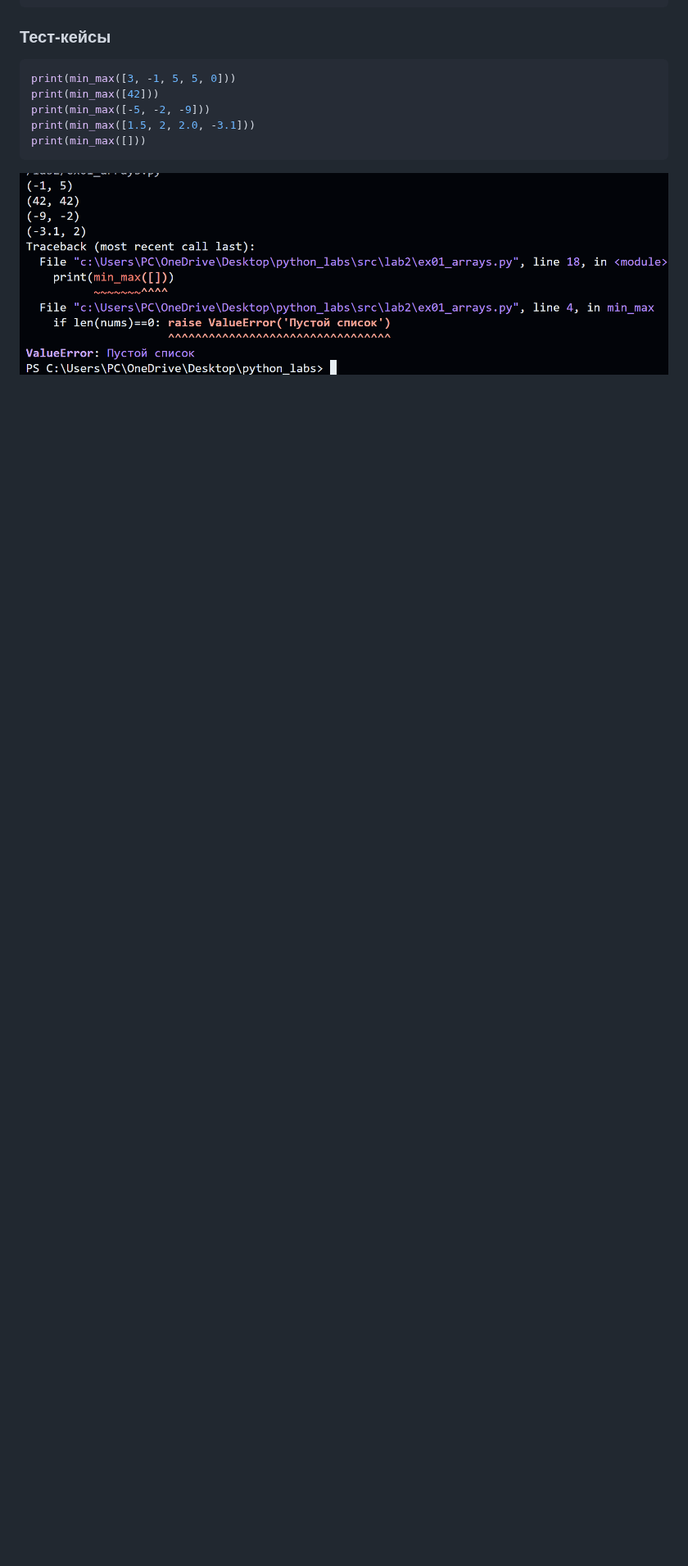
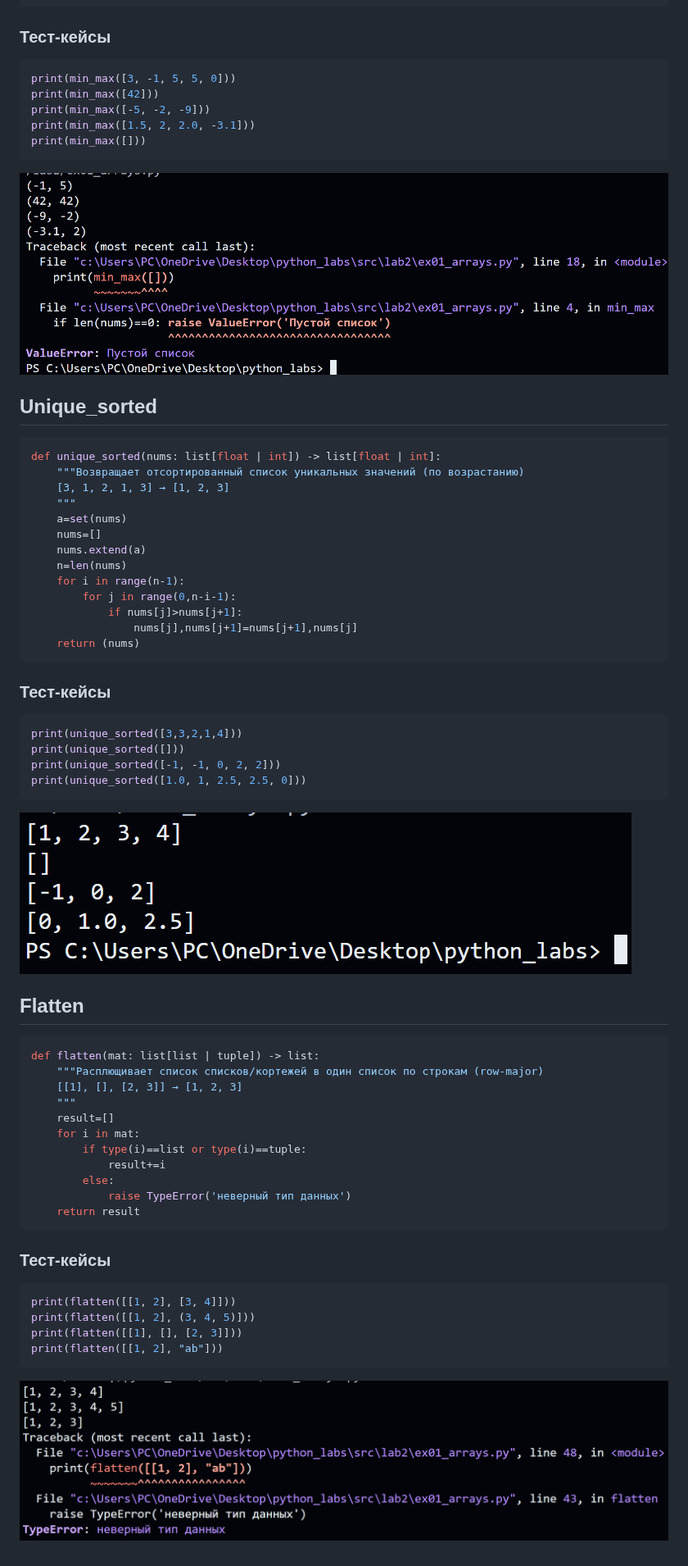
Before and after one commit to vihihika09/python_labs, a Markdown page: src/lab2/README.md, the part around the change. Shown at 82% size. Rendered like a GitHub page; blank space fills up the shorter version.

````diff
--- a/src/lab2/README.md
+++ b/src/lab2/README.md
@@ -23,3 +23,51 @@ print(min_max([1.5, 2, 2.0, -3.1]))
 print(min_max([]))
 ```
 ![](../../images/lab02/ex1_Вывод.png)
+
+## Unique_sorted
+```python
+def unique_sorted(nums: list[float | int]) -> list[float | int]:
+    """Возвращает отсортированный список уникальных значений (по возрастанию)
+    [3, 1, 2, 1, 3] → [1, 2, 3]
+    """
+    a=set(nums)
+    nums=[]
+    nums.extend(a)
+    n=len(nums)
+    for i in range(n-1):
+        for j in range(0,n-i-1):
+            if nums[j]>nums[j+1]:
+                nums[j],nums[j+1]=nums[j+1],nums[j]
+    return (nums)
+```
+### Тест-кейсы
+```python
+print(unique_sorted([3,3,2,1,4]))
+print(unique_sorted([]))
+print(unique_sorted([-1, -1, 0, 2, 2]))
+print(unique_sorted([1.0, 1, 2.5, 2.5, 0]))
+```
+![](../../images/lab02/ex1.2_out.png)
+
+## Flatten
+```python
+def flatten(mat: list[list | tuple]) -> list:
+    """Расплющивает список списков/кортежей в один список по строкам (row-major)
+    [[1], [], [2, 3]] → [1, 2, 3]
+    """
+    result=[]
+    for i in mat:
+        if type(i)==list or type(i)==tuple:
+            result+=i
+        else:
+            raise TypeError('неверный тип данных')
+    return result
+```
+### Тест-кейсы
+```python
+print(flatten([[1, 2], [3, 4]]))
+print(flatten([[1, 2], (3, 4, 5)]))
+print(flatten([[1], [], [2, 3]]))
+print(flatten([[1, 2], "ab"]))
+```
+![](../../images/lab02/ex1.3_out.png)
````
Also changed, not shown: images/lab02/ex2.1_out.png (added), images/lab02/ex2.2 out.png (renamed from images/lab02/2.2 out.png), images/lab02/ex2.3_out.png (renamed from images/lab02/2.3_out.png), 2 other files.
